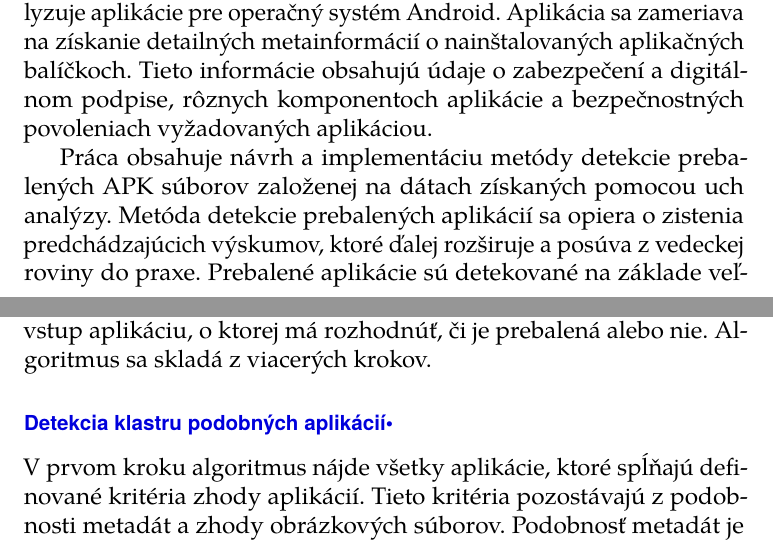
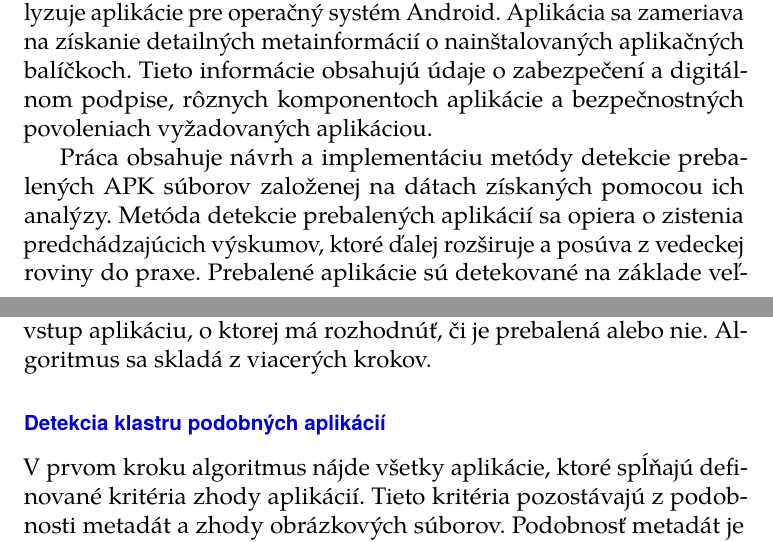
Before and after one commit to MartinStyk/MasterThesis, a LaTeX thesis (thesis.tex, which reads chapters/repackaging_apk_analyzer.tex, chapters/uvod.tex): two parts of pages 8 and 50 of 66, joined at a grey line, cut so that both start at the same text. Compiled offline with pdfLaTeX.

Commit message:
Typo fixes

```diff
--- a/chapters/repackaging_apk_analyzer.tex
+++ b/chapters/repackaging_apk_analyzer.tex
@@ -102,7 +102,7 @@ V porovnaní s metódou \zv{FSquaDRA} nepoužíva \zv{Apk Analyzer} pri porovnan
 
 Samotný algoritmus detekcie prebalených súborov dostane na vstup aplikáciu, o ktorej má rozhodnúť, či je prebalená alebo nie. Algoritmus sa skladá z viacerých krokov.
 
-\subsubsection{\textbf{Detekcia klastru podobných aplikácií}•}
+\subsubsection{\textbf{Detekcia klastru podobných aplikácií}}
 
 V prvom kroku algoritmus nájde všetky aplikácie, ktoré spĺňajú definované kritéria zhody aplikácií. Tieto kritéria pozostávajú z podobnosti metadát a zhody obrázkových súborov.
 Podobnosť metadát je použitá za účelom zefektívnenia vyhľadávania podobných aplikácií. Algoritmus sa rozhoduje na základe metadát, ktoré nemôžu byť pri prebaľovaní ľahko zmenené, respektíve z výsledkov predchádzajúcich výskumov vyplýva, že ich útočníci často nemenia. \newline \noindent Algoritmus používa nasledujúce atribúty:
--- a/chapters/uvod.tex
+++ b/chapters/uvod.tex
@@ -7,6 +7,6 @@ Teoretická časť práce popisuje hlavné aspekty Android aplikácií so zamera
 
 V rámci praktickej časti je vytvorená mobilná aplikácia, ktorá analyzuje aplikácie pre operačný systém Android. Aplikácia sa zameriava na získanie detailných metainformácií o nainštalovaných aplikačných balíčkoch. Tieto informácie obsahujú údaje o zabezpečení a digitálnom podpise, rôznych komponentoch aplikácie a bezpečnostných povoleniach vyžadovaných aplikáciou.
 
-Práca obsahuje návrh a implementáciu metódy detekcie prebalených APK súborov založenej na dátach získaných pomocou uch analýzy. Metóda detekcie prebalených aplikácií sa opiera o zistenia predchádzajúcich výskumov, ktoré ďalej rozširuje a posúva z vedeckej roviny do praxe. Prebalené aplikácie sú detekované na základe veľkej kolekcie aplikačných metainformácií. Na tvorbe tejto kolekcie sa podieľajú užívatelia vyvinutej mobilnej aplikácie.
+Práca obsahuje návrh a implementáciu metódy detekcie prebalených APK súborov založenej na dátach získaných pomocou ich analýzy. Metóda detekcie prebalených aplikácií sa opiera o zistenia predchádzajúcich výskumov, ktoré ďalej rozširuje a posúva z vedeckej roviny do praxe. Prebalené aplikácie sú detekované na základe veľkej kolekcie aplikačných metainformácií. Na tvorbe tejto kolekcie sa podieľajú užívatelia vyvinutej mobilnej aplikácie.
 
 Výsledkom práce je kompletný systém na analýzu aplikácií a detekciu prebalených kópií. Tento systém pozostáva z mobilnej aplikácie a serveru s databázou, ktorá obsahuje dáta o desaťtisícoch aplikácií. Mobilná aplikácia získavajúca metadáta o aplikáciách je dostupná v obchode \zv{Google Play}. Samotná detekcia prebalených aplikácií prebieha na strane servera. Táto funkcionalita je dostupná prostredníctvom mobilnej aplikácie.
```
Also changed, not shown: thesis.pdf, chapters/repackaging_apk_analyzer.tex (2 more changed lines).
